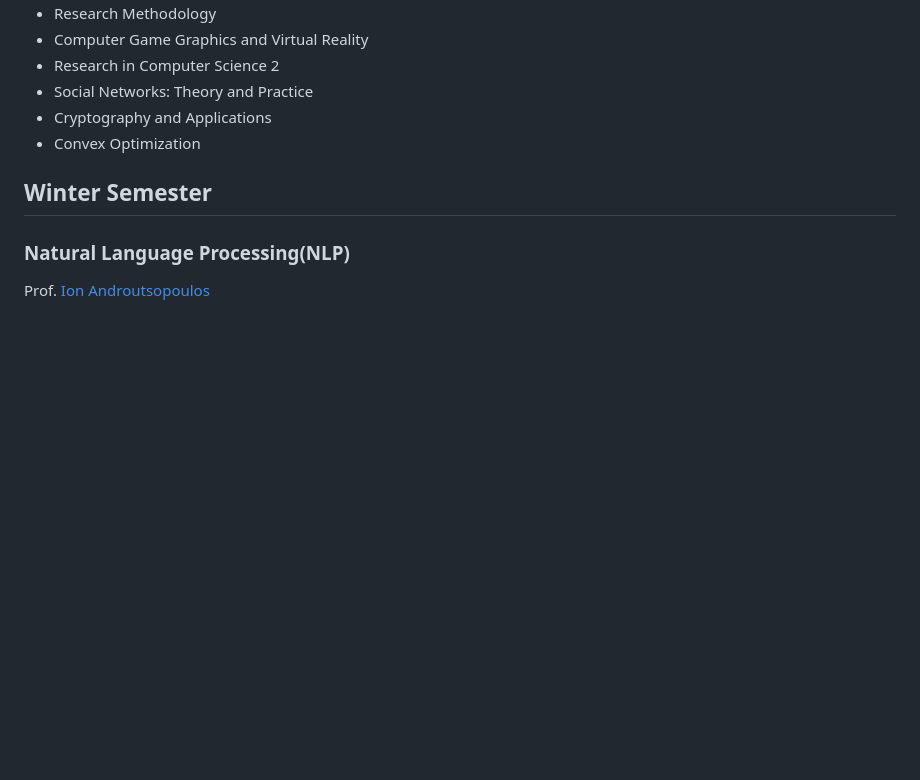
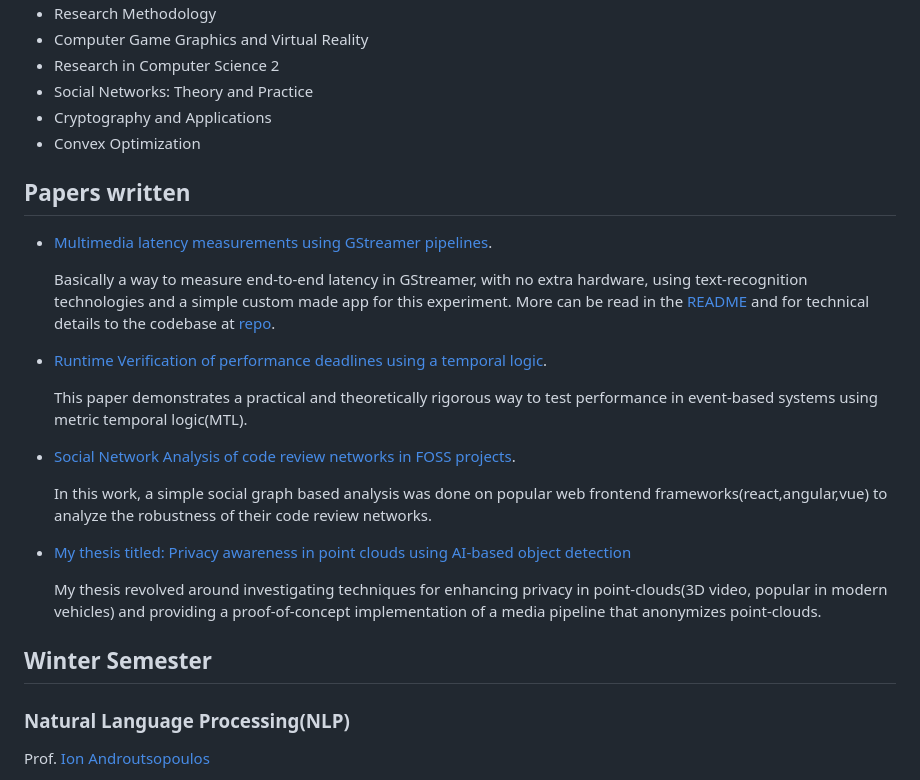
Before and after one commit to GeorgeFkd/aueb-cs-masters, a Markdown page: README.md, the part around the change. Drawn GitHub-style; blank space fills up the shorter version.

Commit message:
Adding written papers to README

```diff
--- a/README.md
+++ b/README.md
@@ -11,6 +11,21 @@
 - Social Networks: Theory and Practice
 - Cryptography and Applications
 - Convex Optimization
+
+## Papers written
+- [Multimedia latency measurements using GStreamer pipelines](./research-2/Research-2-GStreamer-Measurements-Final.pdf).
+
+  Basically a way to measure end-to-end latency in GStreamer, with no extra hardware, using text-recognition technologies and a simple custom made app for this experiment. More can be read in the [README](./research-2/README.md) and for technical details to the codebase at [repo](https://github.com/GeorgeFkd/video-streaming-benchmarking-toolkit).
+- [Runtime Verification of performance deadlines using a temporal logic](./research-methodology/Runtime-Verification-Of-Performance-Temporal-Constraints.pdf).
+
+  This paper demonstrates a practical and theoretically rigorous way to test performance in event-based systems using metric temporal logic(MTL).
+- [Social Network Analysis of code review networks in FOSS projects](./social-networks/paper/foss-social-networks.pdf).
+
+  In this work, a simple social graph based analysis was done on popular web frontend frameworks(react,angular,vue) to analyze the robustness of their code review networks.
+
+- [My thesis titled: Privacy awareness in point clouds using AI-based object detection](https://www.pyxida.aueb.gr/files/821ac2b4-c778-4d10-87eb-a6f2613b48be/download/Fakidis_2026.pdf)
+
+  My thesis revolved around investigating techniques for enhancing privacy in point-clouds(3D video, popular in modern vehicles) and providing a proof-of-concept implementation of a media pipeline that anonymizes point-clouds.
 
 ## Winter Semester
 
```
